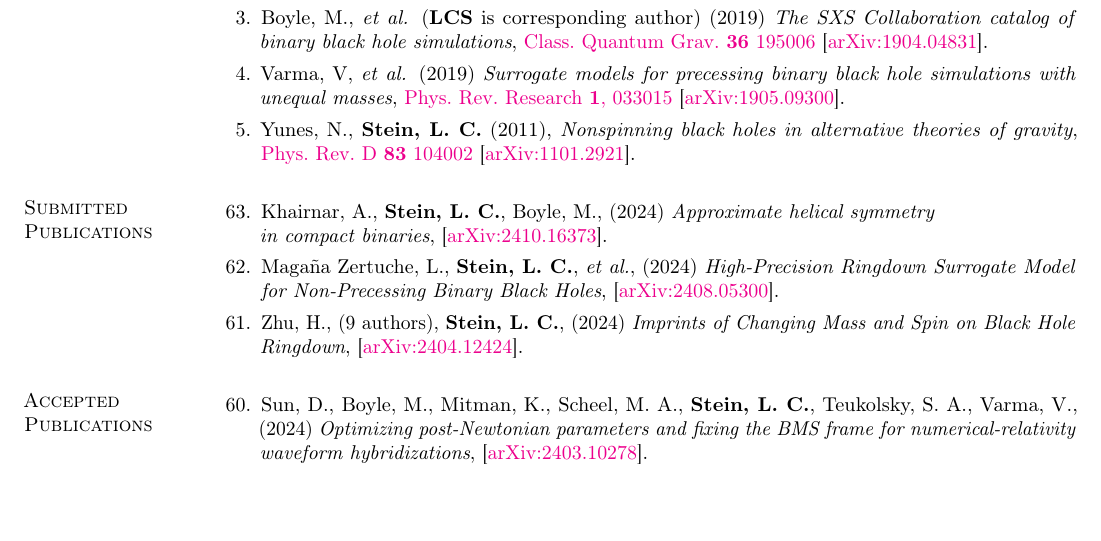
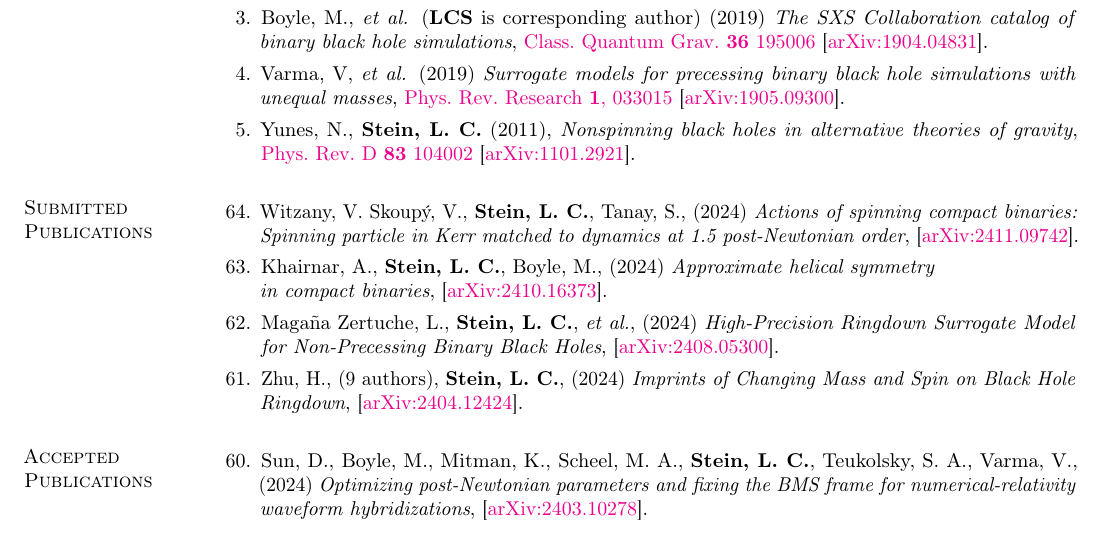
Before and after one commit to duetosymmetry/cv, a LaTeX CV (LeoCStein-PubsOnly.tex, which reads PubsContent.tex): part of page 1 of 4, cut so that both start at the same text, the shorter picture padded with empty space. Compiled offline with pdfLaTeX.

Commit message:
Add Kerr-PN-action-comparison

```diff
--- a/PubsContent.tex
+++ b/PubsContent.tex
@@ -19,7 +19,7 @@
 \newcounter{numPubs}
 \newcounter{pubCounter}
 
-\setcounter{numPubs}{63}
+\setcounter{numPubs}{64}
 \setcounter{pubCounter}{\value{numPubs}}
 
 % \section{\sc Publications in Progress}
@@ -97,6 +97,15 @@ Excluding LIGO/Virgo collaboration papers.
 \section{\sc Submitted Publications}
 %\addtocounter{pubCounter}{-1}
 \begin{etaremune}[start=\value{pubCounter}]
+\item
+  Witzany,~V.
+  Skoupý,~V.,
+  {\bf Stein,~L.~C.},
+  Tanay,~S.,
+  (2024)
+  {\it Actions of spinning compact binaries: Spinning particle in Kerr matched to dynamics at 1.5 post-Newtonian order},
+  \arxiv{2411.09742}.
+  \citeCount{0}
 \item
   Khairnar,~A.,
   {\bf Stein,~L.~C.},
```
